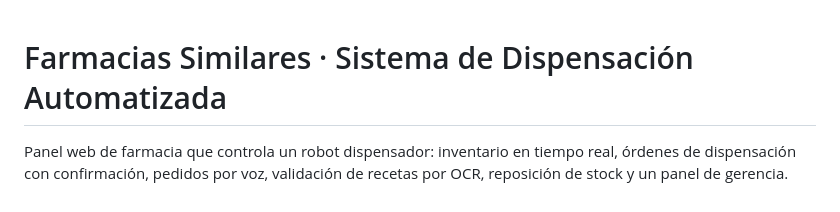
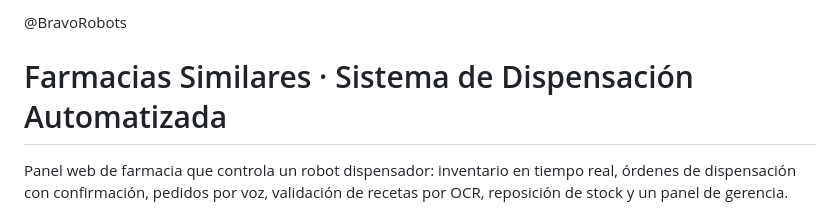
Before and after one commit to JossFlor/dispensador-medicamentos, a Markdown page: README.md, the part around the change. Drawn GitHub-style.

Commit message:
mention to README

```diff
--- a/README.md
+++ b/README.md
@@ -1,3 +1,4 @@
+@BravoRobots
 # Farmacias Similares · Sistema de Dispensación Automatizada
 
 Panel web de farmacia que controla un robot dispensador: inventario en tiempo real, órdenes de dispensación con confirmación, pedidos por voz, validación de recetas por OCR, reposición de stock y un panel de gerencia.
```
